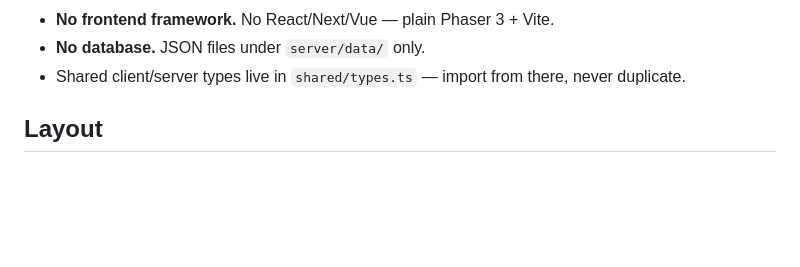
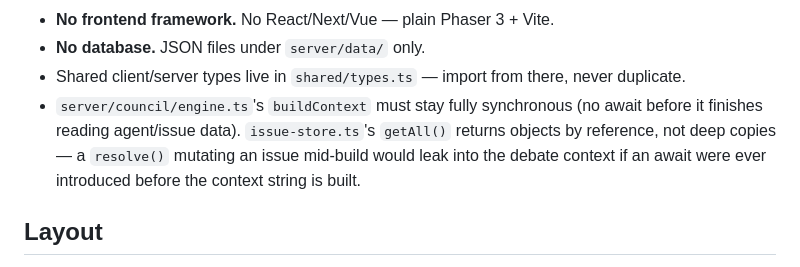
Before and after one commit to kachray/AgentRift, a Markdown page: CLAUDE.md, the part around the change. Drawn GitHub-style; blank space fills up the shorter version.

Commit message:
added end of rules section

```diff
--- a/CLAUDE.md
+++ b/CLAUDE.md
@@ -28,6 +28,11 @@ server, JSON file persistence, shared types in `shared/types.ts`.
 - **No database.** JSON files under `server/data/` only.
 - Shared client/server types live in `shared/types.ts` — import from there,
   never duplicate.
+- `server/council/engine.ts`'s `buildContext` must stay fully synchronous (no
+  await before it finishes reading agent/issue data). `issue-store.ts`'s
+  `getAll()` returns objects by reference, not deep copies — a `resolve()`
+  mutating an issue mid-build would leak into the debate context if an await
+  were ever introduced before the context string is built.
 
 ## Layout
 
```
